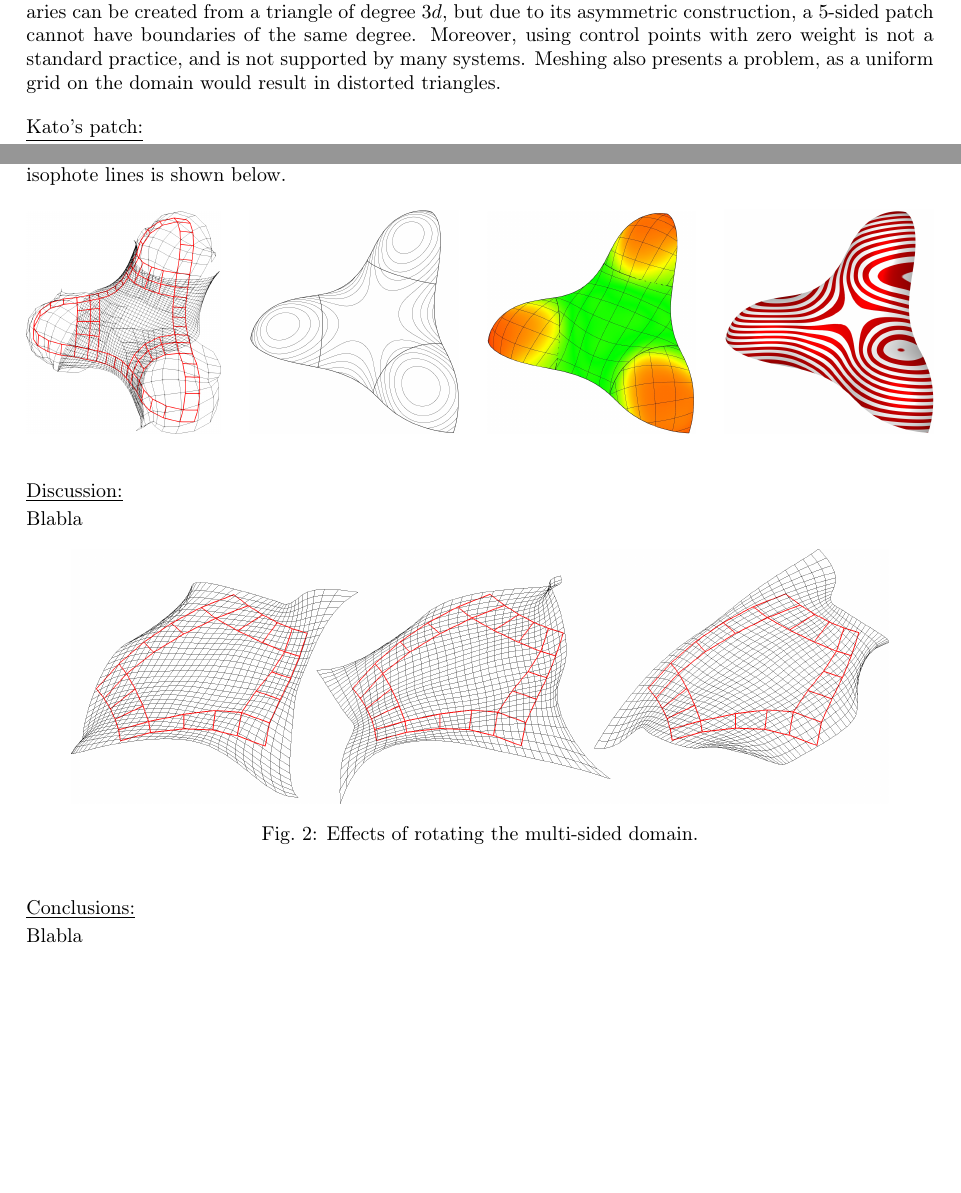
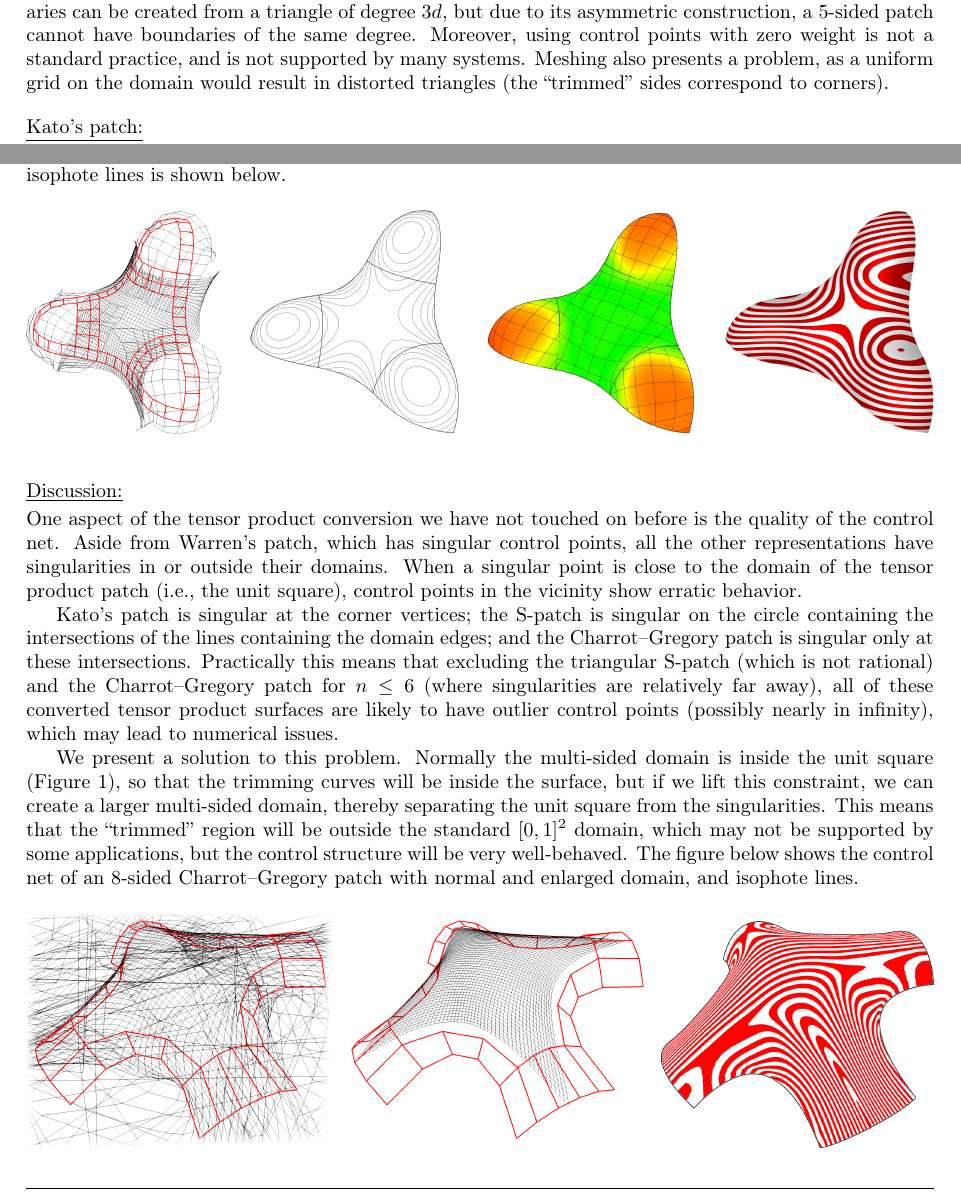
Before and after one commit to salvipeter/tensor-conversion, a LaTeX document (conversion.tex): two parts of pages 3 and 4 of 5, joined at a grey line, cut so that both start at the same text, the shorter picture padded with empty space. Compiled offline with pdfLaTeX.

Commit message:
Singularities

```diff
--- a/conversion.tex
+++ b/conversion.tex
@@ -262,27 +259,14 @@ The figure below shows the creation of a 5-sided patch and its conversion.
   \includegraphics[width = 0.20\textwidth]{images/warren-cnet.png}
   \hspace{3cm}
   \includegraphics[width = 0.20\textwidth]{images/warren-quad.png}
-  %% \begin{subfigure}{0.45\textwidth}
-  %%   \centering
-  %%   \includegraphics[width = 0.6\textwidth]{images/warren-cnet.png}
-    %% \caption{Creating a 5-sided patch}
-    %% \label{fig:warren-cnet}
-  %% \end{subfigure}
-  %% \begin{subfigure}{0.45\textwidth}
-  %%   \centering
-  %%   \includegraphics[width = 0.6\textwidth]{images/warren-quad.png}
-    %% \caption{Degenerate tensor product patch}
-    %% \label{fig:warren-quad}
-  %% \end{subfigure}
-  %% \caption{Warren's patch.}
-  %% \label{fig:warren}
 \end{figure}
 
 Note, however, that not all degree configurations are available. A 6-sided patch with degree-$d$
 boundaries can be created from a triangle of degree $3d$, but due to its asymmetric construction,
 a 5-sided patch cannot have boundaries of the same degree. Moreover, using control points with zero
 weight is not a standard practice, and is not supported by many systems. Meshing
-also presents a problem, as a uniform grid on the domain would result in distorted triangles.
+also presents a problem, as a uniform grid on the domain would result in distorted triangles
+(the ``trimmed'' sides correspond to corners).
 
 % Toric patches ...
 
@@ -352,37 +336,29 @@ An example with mean curvature and isophote lines is shown below.
   \includegraphics[width = 0.23\textwidth]{images/trebol3-mean-iso.jpg}
   \hfill
   \includegraphics[width = 0.23\textwidth]{images/trebol3-zebra.jpg}
-  %% \begin{subfigure}{0.23\textwidth}
-  %%   \centering
-  %%   \includegraphics[width = 0.93\textwidth]{images/trebol3-cnet.png}
-  %%   \caption{Frame and control net}
-  %%   \label{fig:trebol-cnet}
-  %% \end{subfigure}
-  %% \begin{subfigure}{0.23\textwidth}
-  %%   \includegraphics[width = \textwidth]{images/trebol3-contour.jpg}
-  %%   \caption{Contouring}
-  %%   \label{fig:trebol-contour}
-  %% \end{subfigure}
-  %% \begin{subfigure}{0.23\textwidth}
-  %%   \includegraphics[width = \textwidth]{images/trebol3-mean-iso.jpg}
-  %%   \caption{Mean curvature}
-  %%   \label{fig:trebol-mean}
-  %% \end{subfigure}
-  %% \begin{subfigure}{0.23\textwidth}
-  %%   \includegraphics[width = \textwidth]{images/trebol3-zebra.jpg}
-  %%   \caption{Isophote lines}
-  %%   \label{fig:trebol-iso}
-  %% \end{subfigure}
-  %% \caption{Conversion of Charrot--Gregory patches.}
-  %% \label{fig:trebol}
 \end{figure}
 
 \vspace{10pt}
 \noindent\underline{Discussion:}\vspace{0.2em}\newline
-Blabla
+One aspect of the tensor product conversion we have not touched on before is the quality of the
+control net. Aside from Warren's patch, which has singular control points,
+all the other representations have singularities in or outside their domains.
+When a singular point is close to the domain of the tensor product patch (i.e., the unit square),
+control points in the vicinity show erratic behavior.
+
+Kato's patch is singular at the corner vertices; the S-patch is singular on the circle containing
+the intersections of the lines containing the domain edges; and the Charrot--Gregory patch is
+singular only at these intersections. Practically this means that excluding the triangular S-patch
+(which is not rational) and the Charrot--Gregory patch for $n\leq6$ (where singularities are
+relatively far away), all of these converted tensor product surfaces are likely to have
+outlier control points (possibly nearly in infinity), which may lead to numerical issues.
+
+We present a solution to this problem. Normally the multi-sided domain is inside the unit
+square (Figure~\ref{fig:parameters}), so that the trimming curves will be inside the
+surface, but if we lift this constraint, we can create a larger multi-sided domain,
+thereby separating the unit square from the singularities. This means that the ``trimmed''
+region will be outside the standard $[0,1]^2$ domain, which may not be supported by some
+applications, but the control structure will be very well-behaved. The figure below shows
+the control net of an 8-sided Charrot--Gregory patch with normal and enlarged domain, and isophote
+lines.
 \begin{figure}[h!]
-  \centering
-  \includegraphics[width = 0.9\textwidth]{images/rotations.png}
-  \caption{Effects of rotating the multi-sided domain.}
-  \label{fig:rotations}
-\end{figure}
@@ -404,6 +365,7 @@ Blabla
-  \label{fig:8sided}
+  \includegraphics[width = 0.34\textwidth]{images/8sided-1.png}
+  \hfill
+  \includegraphics[width = 0.34\textwidth]{images/8sided-2.png}
+  \hfill
+  \includegraphics[width = 0.3\textwidth]{images/8sided-3.png}
 \end{figure}
 
-\vspace{1em}
-\noindent\underline{Conclusions:}\vspace{0.2em}\newline
-Blabla
```
Also changed, not shown: images/8sided-1.png (added), images/8sided-2.png (added), images/8sided-3.png (added), images/8sided-cnet.png (deleted), images/8sided-iso.png (deleted), conversion.tex (31 more changed lines).
